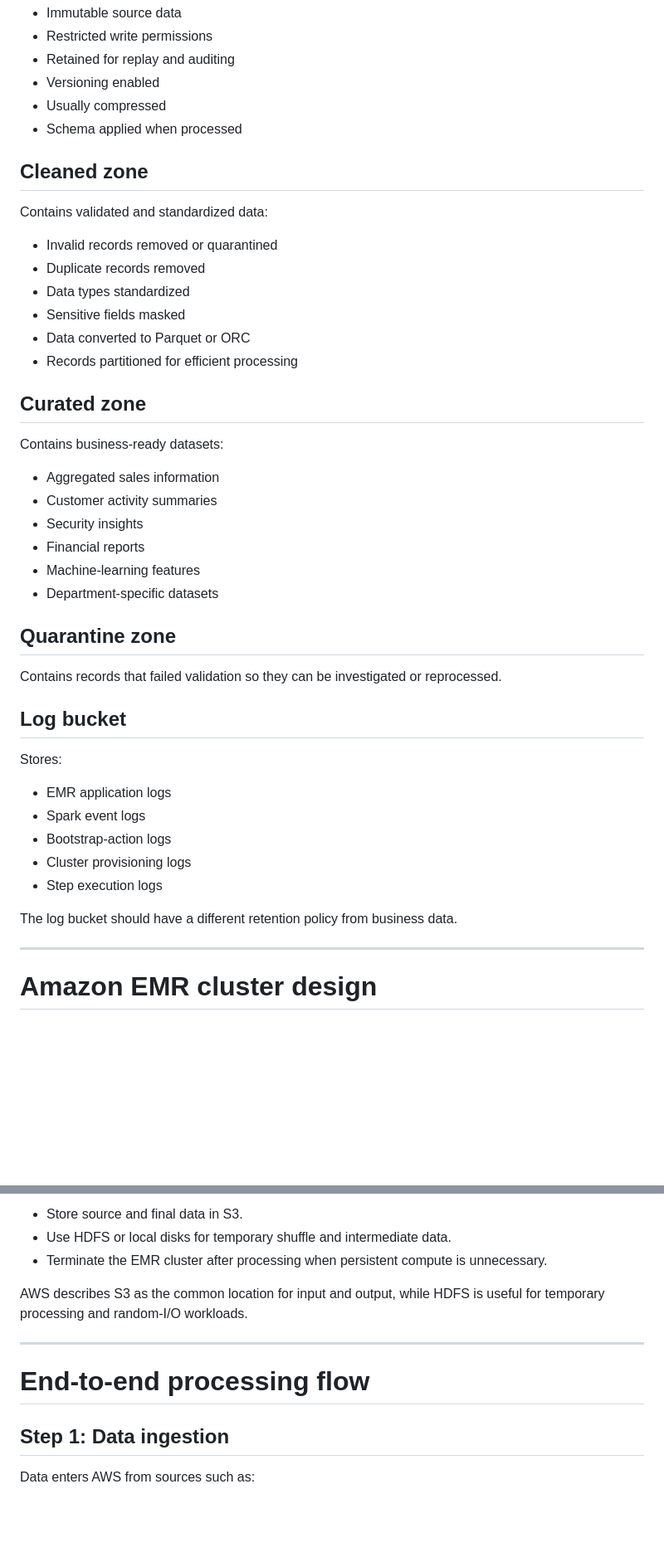
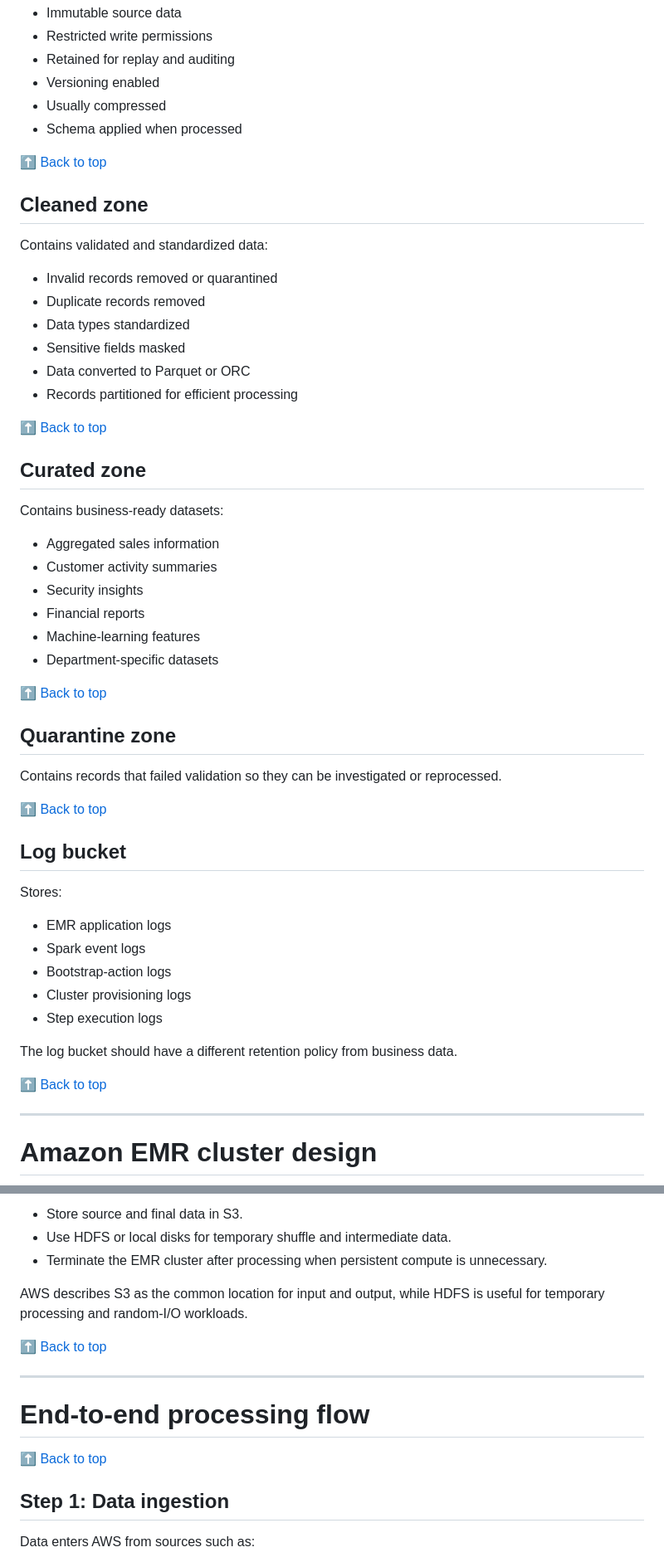
Before and after one commit to Olalekog/learning, a Markdown page: AWS/AWS_Services/ChatGPT-EMR-S3-IAM-Conversation.md, 2 parts joined by grey strips. Shown at 83% size. Rendered like a GitHub page; blank space fills up the shorter version.

Commit message:
Add back-to-top links under each subsection in EMR/FSx conversation notes
Co-Authored-By: Claude Sonnet 5 <noreply@anthropic.com>

```diff
--- a/AWS/AWS_Services/ChatGPT-EMR-S3-IAM-Conversation.md
+++ b/AWS/AWS_Services/ChatGPT-EMR-S3-IAM-Conversation.md
@@ -176,6 +184,8 @@ Characteristics:
 - Usually compressed
 - Schema applied when processed
 
+[⬆ Back to top](#top)
+
 ## Cleaned zone
 
 Contains validated and standardized data:
@@ -186,6 +196,8 @@ Contains validated and standardized data:
 - Sensitive fields masked
 - Data converted to Parquet or ORC
 - Records partitioned for efficient processing
+
+[⬆ Back to top](#top)
 
 ## Curated zone
 
@@ -198,9 +210,13 @@ Contains business-ready datasets:
 - Machine-learning features
 - Department-specific datasets
 
+[⬆ Back to top](#top)
+
 ## Quarantine zone
 
 Contains records that failed validation so they can be investigated or reprocessed.
+
+[⬆ Back to top](#top)
 
 ## Log bucket
 
@@ -213,6 +229,8 @@ Stores:
 - Step execution logs
 
 The log bucket should have a different retention policy from business data.
+
+[⬆ Back to top](#top)
 
 ---
 
@@ -289,9 +313,13 @@ The recommended pattern is:
 
 AWS describes S3 as the common location for input and output, while HDFS is useful for temporary processing and random-I/O workloads.
 
+[⬆ Back to top](#top)
+
 ---
 
 # End-to-end processing flow
+
+[⬆ Back to top](#top)
 
 ## Step 1: Data ingestion
 
```
Also changed, not shown: other parts of AWS/AWS_Services/ChatGPT-EMR-S3-IAM-Conversation.md (+110 -0 lines).
